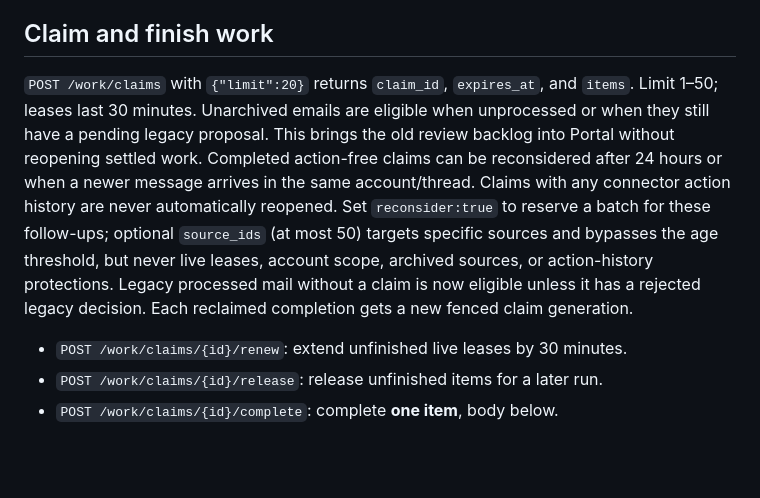
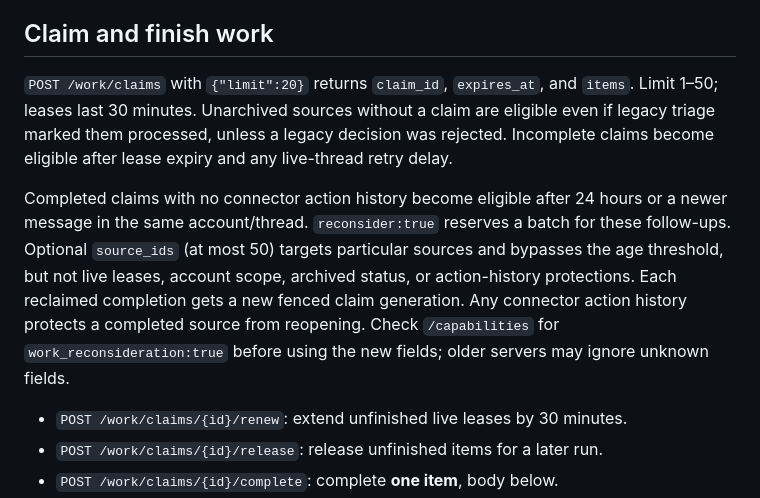
Before and after one commit to meawoppl/agentive-inversion, a Markdown page: docs/CONNECTOR_API.md, the part around the change. Rendered like a GitHub page; blank space fills up the shorter version.

Commit message:
Clarify legacy and follow-up eligibility in API contract

```diff
--- a/docs/CONNECTOR_API.md
+++ b/docs/CONNECTOR_API.md
@@ -60,9 +60,19 @@ summaries and source references, not blanket copies of private email bodies.
 ## Claim and finish work
 
 `POST /work/claims` with `{"limit":20}` returns `claim_id`, `expires_at`, and
-`items`. Limit 1–50; leases last 30 minutes. Unarchived emails are eligible when unprocessed or when they still have a
-pending legacy proposal. This brings the old review backlog into Portal without
-reopening settled work. Completed action-free claims can be reconsidered after 24 hours or when a newer message arrives in the same account/thread. Claims with any connector action history are never automatically reopened. Set `reconsider:true` to reserve a batch for these follow-ups; optional `source_ids` (at most 50) targets specific sources and bypasses the age threshold, but never live leases, account scope, archived sources, or action-history protections. Legacy processed mail without a claim is now eligible unless it has a rejected legacy decision. Each reclaimed completion gets a new fenced claim generation.
+`items`. Limit 1–50; leases last 30 minutes. Unarchived sources without a
+claim are eligible even if legacy triage marked them processed, unless a legacy
+decision was rejected. Incomplete claims become eligible after lease expiry and
+any live-thread retry delay.
+
+Completed claims with no connector action history become eligible after 24 hours
+or a newer message in the same account/thread. `reconsider:true` reserves a batch
+for these follow-ups. Optional `source_ids` (at most 50) targets particular sources
+and bypasses the age threshold, but not live leases, account scope, archived status,
+or action-history protections. Each reclaimed completion gets a new fenced claim
+generation. Any connector action history protects a completed source from reopening.
+Check `/capabilities` for `work_reconsideration:true` before using the new fields;
+older servers may ignore unknown fields.
 
 - `POST /work/claims/{id}/renew`: extend unfinished live leases by 30 minutes.
 - `POST /work/claims/{id}/release`: release unfinished items for a later run.
```
